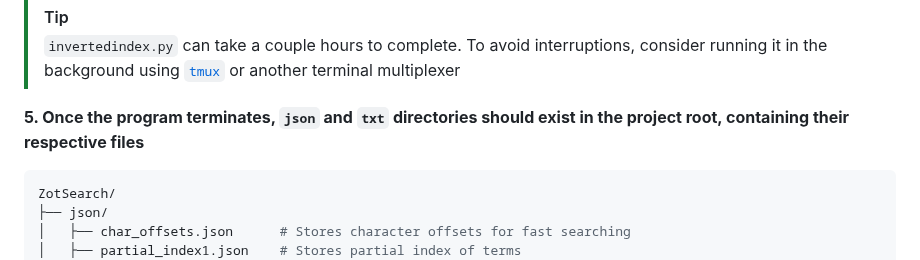
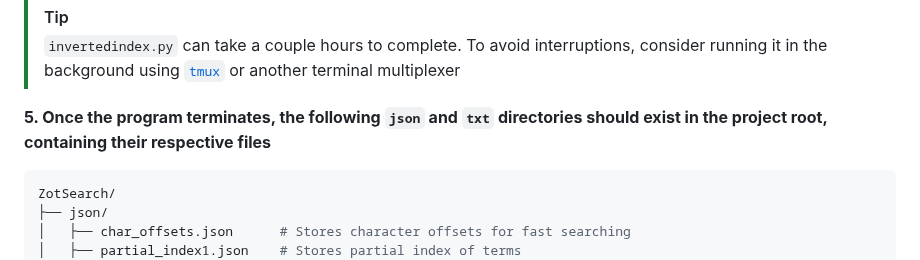
Before and after one commit to ashneetrathore/ZotSearch, a Markdown page: README.md, the part around the change. Rendered like a GitHub page.

Commit message:
edited a step

````diff
--- a/README.md
+++ b/README.md
@@ -85,7 +85,7 @@ python3 invertedindex.py
 > [!TIP]
 > `invertedindex.py` can take a couple hours to complete. To avoid interruptions, consider running it in the background using [`tmux`](https://linuxize.com/post/getting-started-with-tmux/) or another terminal multiplexer
 
-**5. Once the program terminates, ```json``` and ```txt``` directories should exist in the project root, containing their respective files**
+**5. Once the program terminates, the following ```json``` and ```txt``` directories should exist in the project root, containing their respective files**
 
 ```bash
 ZotSearch/
````
